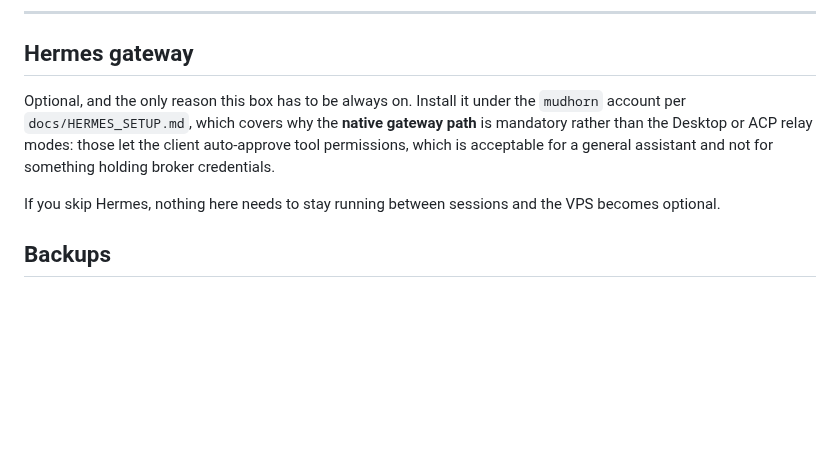
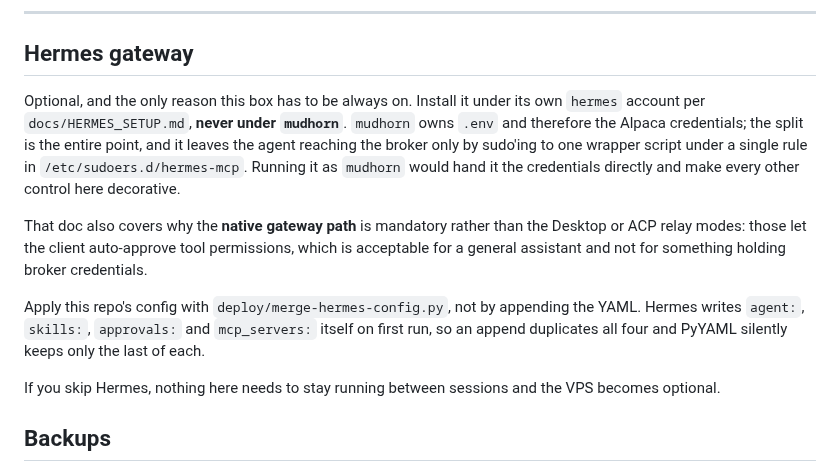
Before and after one commit to electrumnz/Electrum_Investments, a Markdown page: deploy/README.md, the part around the change. Rendered like a GitHub page; blank space fills up the shorter version.

Commit message:
Correct which account Hermes installs under
deploy/README.md said to install the gateway under `mudhorn`. That is the
opposite of the design: `mudhorn` owns .env and therefore the Alpaca
credentials, and the user split exists so the agent holds none of its own and
reaches the broker only through one sudo rule to one wrapper script. Following
that sentence would have handed the agent the credentials directly and left
every other control on the box decorative.

docs/HERMES_SETUP.md has always created a separate `hermes` user, so this was
one document contradicting the other, with the wrong one being the shorter and
more likely read.

Also points at the merge script rather than the append.

Co-Authored-By: Claude Opus 5 <noreply@anthropic.com>
Claude-Session: https://claude.ai/code/session_015fbYU5Fx9EQwpYTA2XGMBB

```diff
--- a/deploy/README.md
+++ b/deploy/README.md
@@ -241,11 +241,23 @@ order paths that do not pass through `src/bot/risk.py`.
 
 ## Hermes gateway
 
-Optional, and the only reason this box has to be always on. Install it under the
-`mudhorn` account per `docs/HERMES_SETUP.md`, which covers why the **native
-gateway path** is mandatory rather than the Desktop or ACP relay modes: those let
-the client auto-approve tool permissions, which is acceptable for a general
-assistant and not for something holding broker credentials.
+Optional, and the only reason this box has to be always on. Install it under its
+own `hermes` account per `docs/HERMES_SETUP.md`, **never under `mudhorn`**.
+`mudhorn` owns `.env` and therefore the Alpaca credentials; the split is the
+entire point, and it leaves the agent reaching the broker only by sudo'ing to
+one wrapper script under a single rule in `/etc/sudoers.d/hermes-mcp`. Running
+it as `mudhorn` would hand it the credentials directly and make every other
+control here decorative.
+
+That doc also covers why the **native gateway path** is mandatory rather than
+the Desktop or ACP relay modes: those let the client auto-approve tool
+permissions, which is acceptable for a general assistant and not for something
+holding broker credentials.
+
+Apply this repo's config with `deploy/merge-hermes-config.py`, not by appending
+the YAML. Hermes writes `agent:`, `skills:`, `approvals:` and `mcp_servers:`
+itself on first run, so an append duplicates all four and PyYAML silently keeps
+only the last of each.
 
 If you skip Hermes, nothing here needs to stay running between sessions and the
 VPS becomes optional.
```
